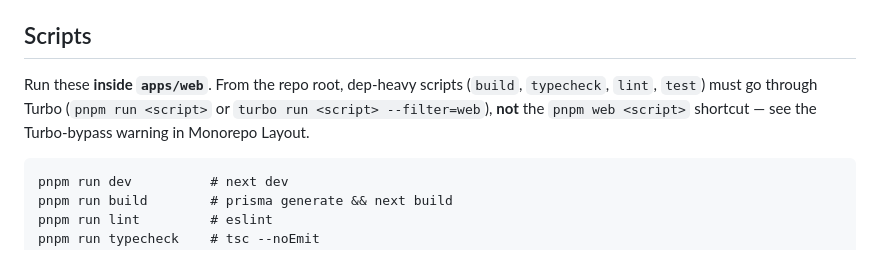
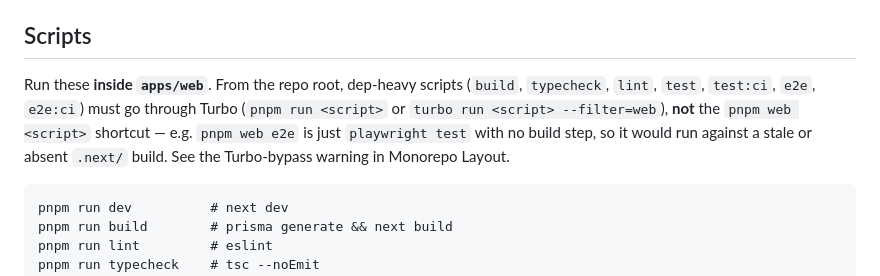
Before and after one commit to compassion-soup-kitchen/volunteer-app, a Markdown page: CLAUDE.md, the part around the change. Drawn GitHub-style.

Commit message:
docs: add e2e/e2e:ci to Turbo-bypass warning in CLAUDE.md
web's e2e script is bare 'playwright test' (no build), and turbo declares
e2e dependsOn build, so pnpm web e2e would run against a stale/absent .next/.

````diff
--- a/CLAUDE.md
+++ b/CLAUDE.md
@@ -206,7 +206,7 @@ Two suites — keep both green on `main`.
 2. `e2e` — depends on `ci`; installs Chromium (cached), builds, runs Playwright, uploads `playwright-report/` as an artifact
 
 ## Scripts
-Run these **inside `apps/web`**. From the repo root, dep-heavy scripts (`build`, `typecheck`, `lint`, `test`) must go through Turbo (`pnpm run <script>` or `turbo run <script> --filter=web`), **not** the `pnpm web <script>` shortcut — see the Turbo-bypass warning in Monorepo Layout.
+Run these **inside `apps/web`**. From the repo root, dep-heavy scripts (`build`, `typecheck`, `lint`, `test`, `test:ci`, `e2e`, `e2e:ci`) must go through Turbo (`pnpm run <script>` or `turbo run <script> --filter=web`), **not** the `pnpm web <script>` shortcut — e.g. `pnpm web e2e` is just `playwright test` with no build step, so it would run against a stale or absent `.next/` build. See the Turbo-bypass warning in Monorepo Layout.
 ```
 pnpm run dev          # next dev
 pnpm run build        # prisma generate && next build
````
